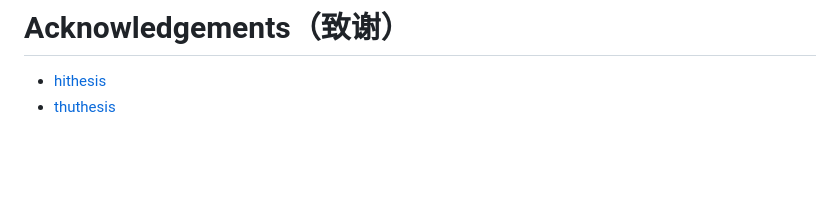
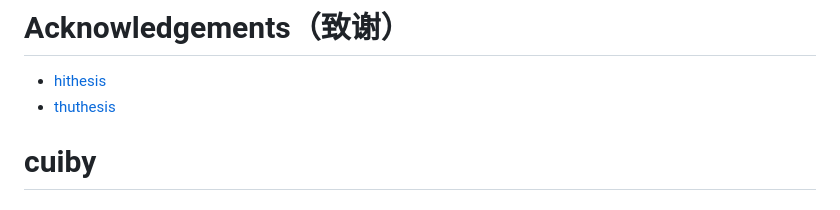
Before and after one commit to toxic-byte/cuiby, a Markdown page: README.md, the part around the change. Rendered like a GitHub page; blank space fills up the shorter version.

```diff
--- a/README.md
+++ b/README.md
@@ -256,3 +256,4 @@ This material is subject to the [LATEX Project Public License 1.3c](https://ctan
 
 * [hithesis](https://github.com/dustincys/hithesis)
 * [thuthesis](https://github.com/xueruini/thuthesis)
+# cuiby
```
